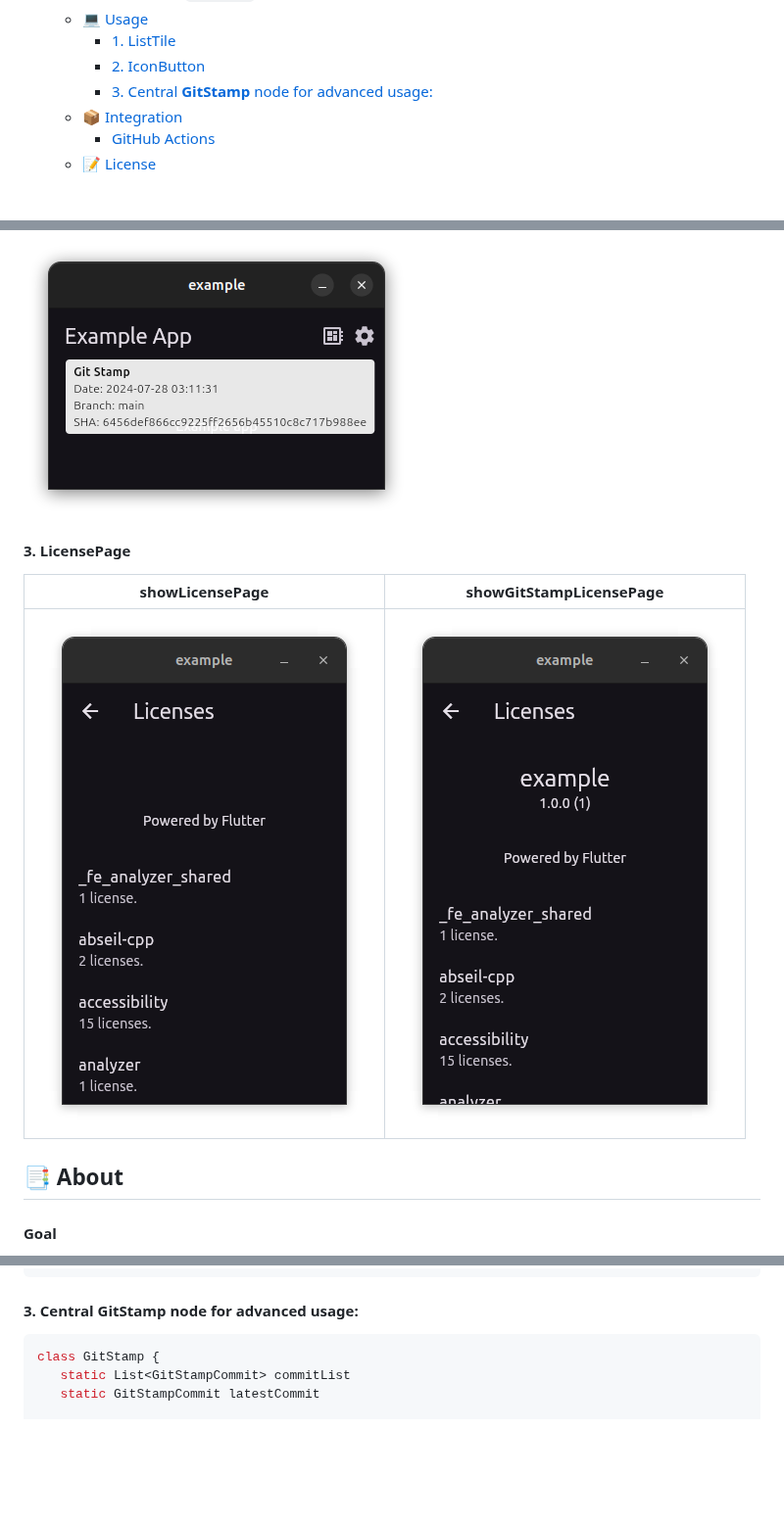
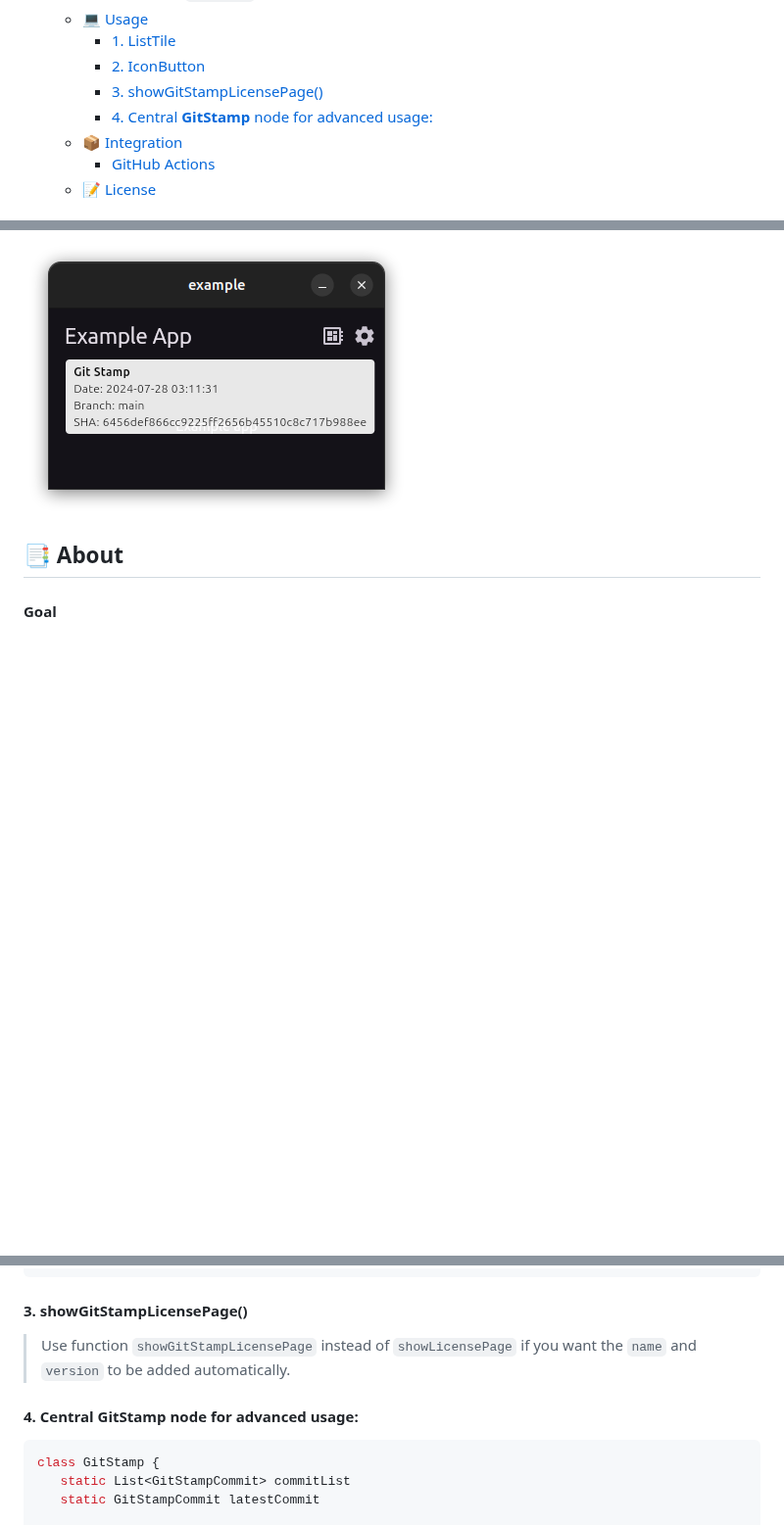
Before and after one commit to arononak/git_stamp, a Markdown page: README.md, 3 parts joined by grey strips. Shown at 98% size. GitHub-like rendering; folded sections open; blank space fills up the shorter version.

Commit message:
README.md - update showGitStampLicensePage

````diff
--- a/README.md
+++ b/README.md
@@ -35,7 +34,8 @@ Advanced await-less information provider. From simple information such as `build
   - [💻 Usage](#-usage)
       - [1. ListTile](#1-listtile)
       - [2. IconButton](#2-iconbutton)
-      - [3. Central **GitStamp** node for advanced usage:](#3-central-gitstamp-node-for-advanced-usage)
+      - [3. showGitStampLicensePage()](#3-showgitstamplicensepage)
+      - [4. Central **GitStamp** node for advanced usage:](#4-central-gitstamp-node-for-advanced-usage)
   - [📦 Integration](#-integration)
       - [GitHub Actions](#github-actions)
   - [📝 License](#-license)
@@ -53,12 +53,6 @@ Advanced await-less information provider. From simple information such as `build
 #### 2. ICON
 
 ![](https://github.com/arononak/git_stamp/blob/main/preview_icon.png?raw=true)
-
-#### 3. LicensePage
-
-|                              showLicensePage                                        |                      showGitStampLicensePage                                                  |
-| :---------------------------------------------------------------------------------: | :-------------------------------------------------------------------------------------------: |
-| ![](https://github.com/arononak/git_stamp/blob/main/show_license_page.png?raw=true) | ![](https://github.com/arononak/git_stamp/blob/main/show_git_stamp_license_page.png?raw=true) |
 
 ## 📑️ About
 
@@ -179,7 +173,11 @@ if (isProd == false) ...[
 ],
 ```
 
-#### 3. Central **GitStamp** node for advanced usage:
+#### 3. showGitStampLicensePage()
+
+> Use function `showGitStampLicensePage` instead of `showLicensePage` if you want the `name` and `version` to be added automatically.
+
+#### 4. Central **GitStamp** node for advanced usage:
 
 ```dart
 class GitStamp {
````
Also changed, not shown: other parts of README.md (+0 -1 lines).
